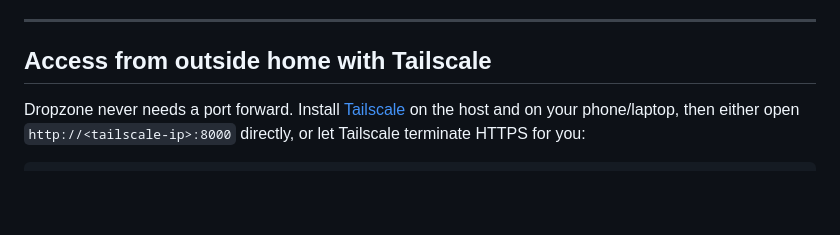
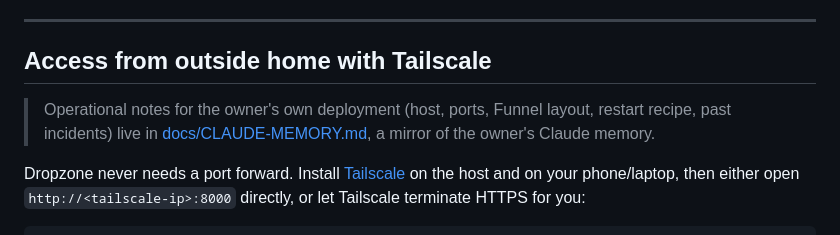
Before and after one commit to sxi9/dropzone, a Markdown page: README.md, the part around the change. GitHub-like rendering; blank space fills up the shorter version.

Commit message:
docs: mirror the owner's Claude memory (host, Funnel ports, restart recipe, incidents) into docs/CLAUDE-MEMORY.md

````diff
--- a/README.md
+++ b/README.md
@@ -191,6 +191,8 @@ Admins get an **Admin** button in the header that opens `/admin`:
 
 ## Access from outside home with Tailscale
 
+> Operational notes for the owner's own deployment (host, ports, Funnel layout, restart recipe, past incidents) live in [docs/CLAUDE-MEMORY.md](docs/CLAUDE-MEMORY.md), a mirror of the owner's Claude memory.
+
 Dropzone never needs a port forward. Install [Tailscale](https://tailscale.com) on the host and on your phone/laptop, then either open `http://<tailscale-ip>:8000` directly, or let Tailscale terminate HTTPS for you:
 
 ```bash
````
Also changed, not shown: docs/CLAUDE-MEMORY.md (added, +44 -0 lines).
